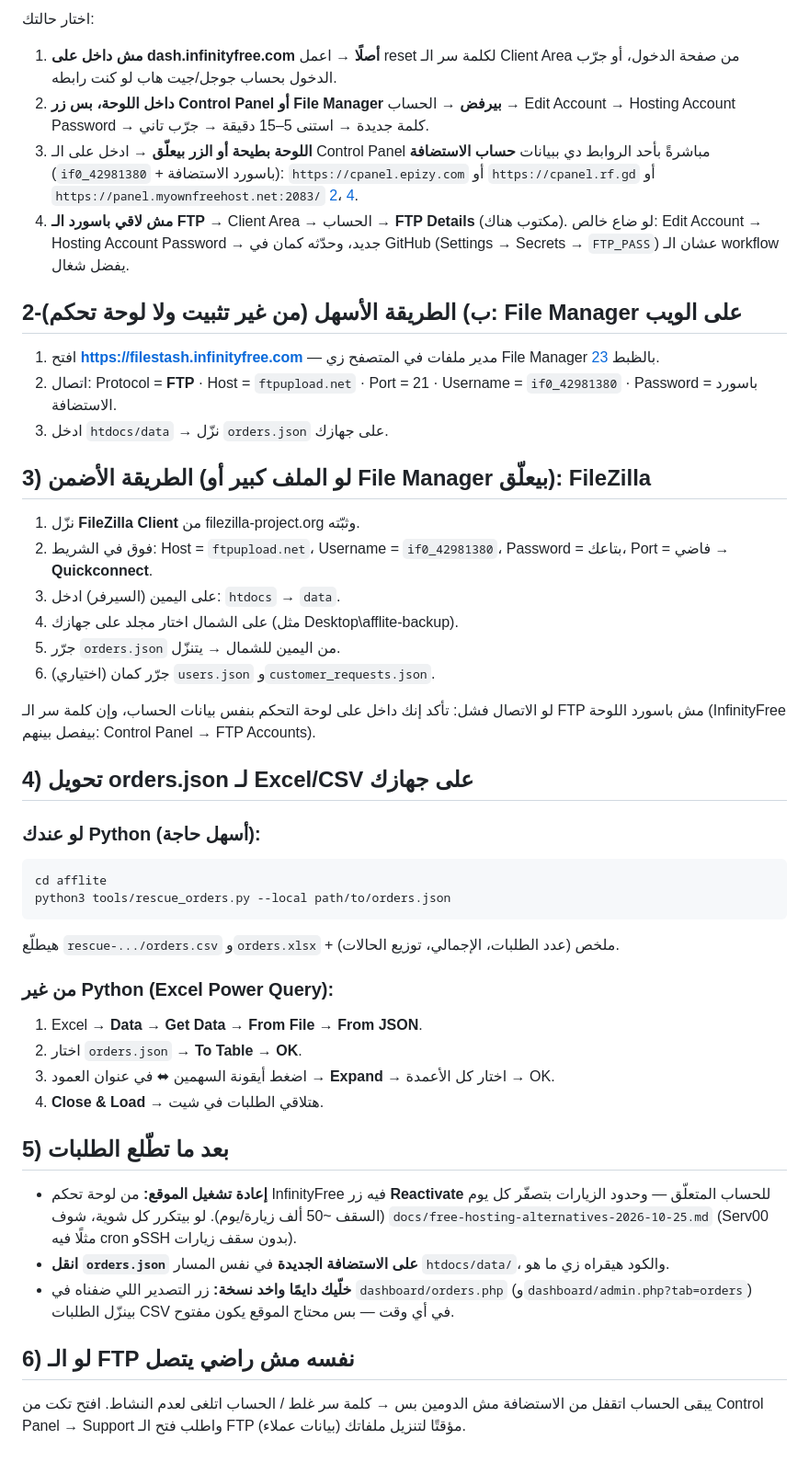
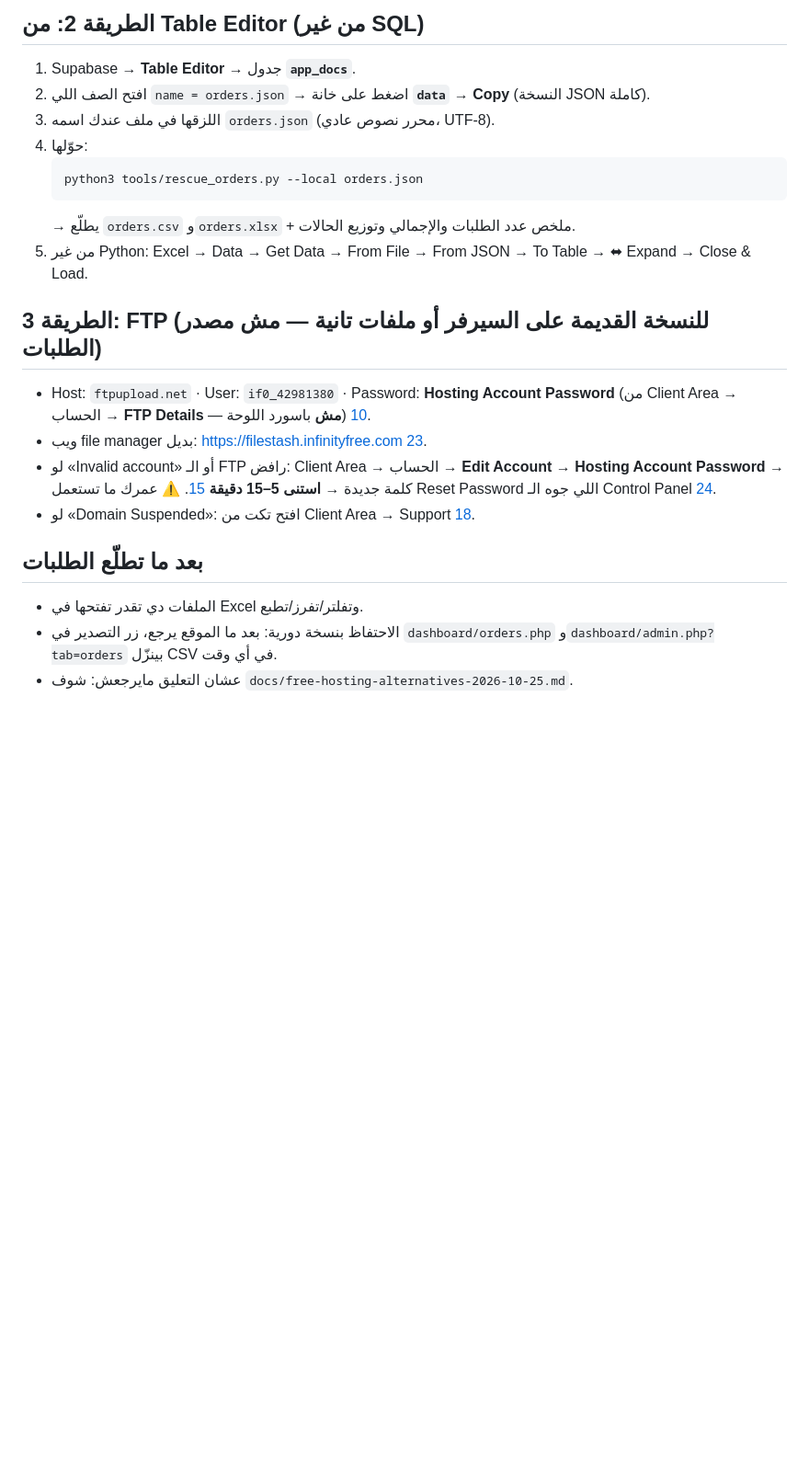
Before and after one commit to ahmadassaam44-hue/afflite, a Markdown page: docs/howto-download-orders-2026-10-25.md, the part around one of its changes. Shown at 92% size. Drawn GitHub-style; blank space fills up the shorter version.

````diff
--- a/docs/howto-download-orders-2026-10-25.md
+++ b/docs/howto-download-orders-2026-10-25.md
@@ -34,54 +73,26 @@
 
-اختار حالتك:
-1. **مش داخل على dash.infinityfree.com أصلًا** → اعمل reset لكلمة سر الـ Client Area من صفحة الدخول،
-   أو جرّب الدخول بحساب جوجل/جيت هاب لو كنت رابطه.
-2. **داخل اللوحة، بس زر Control Panel أو File Manager بيرفض** → الحساب → Edit Account →
-   Hosting Account Password → كلمة جديدة → استنى 5–15 دقيقة → جرّب تاني.
-3. **اللوحة بطيحة أو الزر بيعلّق** → ادخل على الـ Control Panel مباشرةً بأحد الروابط دي
-   ببيانات **حساب الاستضافة** (`if0_42981380` + باسورد الاستضافة):
-   `https://cpanel.epizy.com` أو `https://cpanel.rf.gd` أو `https://panel.myownfreehost.net:2083/`
-   [2](https://forum.infinityfree.com/t/resolved-control-panel-down-november-13/116523/15)، [4](https://forum.infinityfree.com/t/cpanel/116519).
-4. **مش لاقي باسورد الـ FTP** → Client Area → الحساب → **FTP Details** (مكتوب هناك).
-   لو ضاع خالص: Edit Account → Hosting Account Password → جديد، وحدّثه كمان في GitHub
-   (Settings → Secrets → `FTP_PASS`) عشان الـ workflow يفضل شغال.
+## الطريقة 2: من Table Editor (من غير SQL)
+1. Supabase → **Table Editor** → جدول **`app_docs`**.
+2. افتح الصف اللي `name = orders.json` → اضغط على خانة **`data`** → **Copy** (النسخة JSON كاملة).
+3. اللزقها في ملف عندك اسمه `orders.json` (محرر نصوص عادي، UTF-8).
+4. حوّلها:
+   ```bash
+   python3 tools/rescue_orders.py --local orders.json
+   ```
+   → يطلّع `orders.csv` و`orders.xlsx` + ملخص عدد الطلبات والإجمالي وتوزيع الحالات.
+5. من غير Python: Excel → Data → Get Data → From File → From JSON → To Table → ⬌ Expand → Close & Load.
 
-## 2-ب) الطريقة الأسهل (من غير تثبيت ولا لوحة تحكم): File Manager على الويب
-1. افتح **https://filestash.infinityfree.com** — مدير ملفات في المتصفح زي File Manager بالظبط [23](https://forum.infinityfree.com/t/file-manager/117003).
-2. اتصال: Protocol = **FTP** · Host = `ftpupload.net` · Port = 21 · Username = `if0_42981380` · Password = باسورد الاستضافة.
-3. ادخل `htdocs/data` → نزّل `orders.json` على جهازك.
+## الطريقة 3: FTP (للنسخة القديمة على السيرفر أو ملفات تانية — مش مصدر الطلبات)
+- Host: `ftpupload.net` · User: `if0_42981380` · Password: **Hosting Account Password**
+  (من Client Area → الحساب → **FTP Details** — **مش** باسورد اللوحة) [10](https://forum.infinityfree.com/t/i-cannot-log-in-my-file-manager-and-control-panel/49078).
+- ويب file manager بديل: https://filestash.infinityfree.com [23](https://forum.infinityfree.com/t/file-manager/117003).
+- لو «Invalid account» أو الـ FTP رافض: Client Area → الحساب → **Edit Account** → **Hosting Account Password**
+  → كلمة جديدة → **استنى 5–15 دقيقة** [15](https://forum.infinityfree.com/t/help-i-cannot-connect-to-ftp/49307).
+  ⚠️ عمرك ما تستعمل Reset Password اللي جوه الـ Control Panel [24](https://forum.infinityfree.com/t/vistapanel-login-not-working/76947).
+- لو «Domain Suspended»: افتح تكت من Client Area → Support [18](https://forum.infinityfree.com/t/error-on-control-panel-connection/59601).
 
-## 3) الطريقة الأضمن (لو الملف كبير أو File Manager بيعلّق): FileZilla
-1. نزّل **FileZilla Client** من filezilla-project.org وثبّته.
-2. فوق في الشريط: Host = `ftpupload.net`، Username = `if0_42981380`، Password = بتاعك، Port = فاضي → **Quickconnect**.
-3. على اليمين (السيرفر) ادخل: `htdocs` → `data`.
-4. على الشمال اختار مجلد على جهازك (مثل Desktop\afflite-backup).
-5. جرّر `orders.json` من اليمين للشمال → يتنزّل.
-6. (اختياري) جرّر كمان `users.json` و`customer_requests.json`.
-
-لو الاتصال فشل: تأكد إنك داخل على لوحة التحكم بنفس بيانات الحساب، وإن كلمة سر الـ FTP مش باسورد اللوحة (InfinityFree بيفصل بينهم: Control Panel → FTP Accounts).
-
-## 4) تحويل orders.json لـ Excel/CSV على جهازك
-### لو عندك Python (أسهل حاجة):
-```bash
-cd afflite
-python3 tools/rescue_orders.py --local path/to/orders.json
-```
-هيطلّع `rescue-.../orders.csv` و`orders.xlsx` + ملخص (عدد الطلبات، الإجمالي، توزيع الحالات).
-
-### من غير Python (Excel Power Query):
-1. Excel → **Data** → **Get Data** → **From File** → **From JSON**.
-2. اختار `orders.json` → **To Table** → **OK**.
-3. اضغط أيقونة السهمين ⬌ في عنوان العمود → **Expand** → اختار كل الأعمدة → OK.
-4. **Close & Load** → هتلاقي الطلبات في شيت.
-
-## 5) بعد ما تطّلع الطلبات
-- **إعادة تشغيل الموقع:** من لوحة تحكم InfinityFree فيه زر **Reactivate** للحساب المتعلّق —
-  وحدود الزيارات بتصفّر كل يوم (السقف ~50 ألف زيارة/يوم). لو بيتكرر كل شوية،
-  شوف `docs/free-hosting-alternatives-2026-10-25.md` (Serv00 مثلًا فيه cron وSSH بدون سقف زيارات).
-- **انقل `orders.json` على الاستضافة الجديدة** في نفس المسار `htdocs/data/`، والكود هيقراه زي ما هو.
-- **خلّيك دايمًا واخد نسخة:** زر التصدير اللي ضفناه في `dashboard/orders.php`
-  (و`dashboard/admin.php?tab=orders`) بينزّل الطلبات CSV في أي وقت — بس محتاج الموقع يكون مفتوح.
-
-## 6) لو الـ FTP نفسه مش راضي يتصل
-يبقى الحساب اتقفل من الاستضافة مش الدومين بس → كلمة سر غلط / الحساب اتلغى لعدم النشاط.
-افتح تكت من Control Panel → Support واطلب فتح الـ FTP مؤقتًا لتنزيل ملفاتك (بيانات عملاء).
+## بعد ما تطلّع الطلبات
+- الملفات دي تقدر تفتحها في Excel وتفلتر/تفرز/تطبع.
+- الاحتفاظ بنسخة دورية: بعد ما الموقع يرجع، زر التصدير في `dashboard/orders.php`
+  و`dashboard/admin.php?tab=orders` بينزّل CSV في أي وقت.
+- عشان التعليق مايرجعش: شوف `docs/free-hosting-alternatives-2026-10-25.md`.
````
Also changed, not shown: other parts of docs/howto-download-orders-2026-10-25.md (+66 -27 lines).
